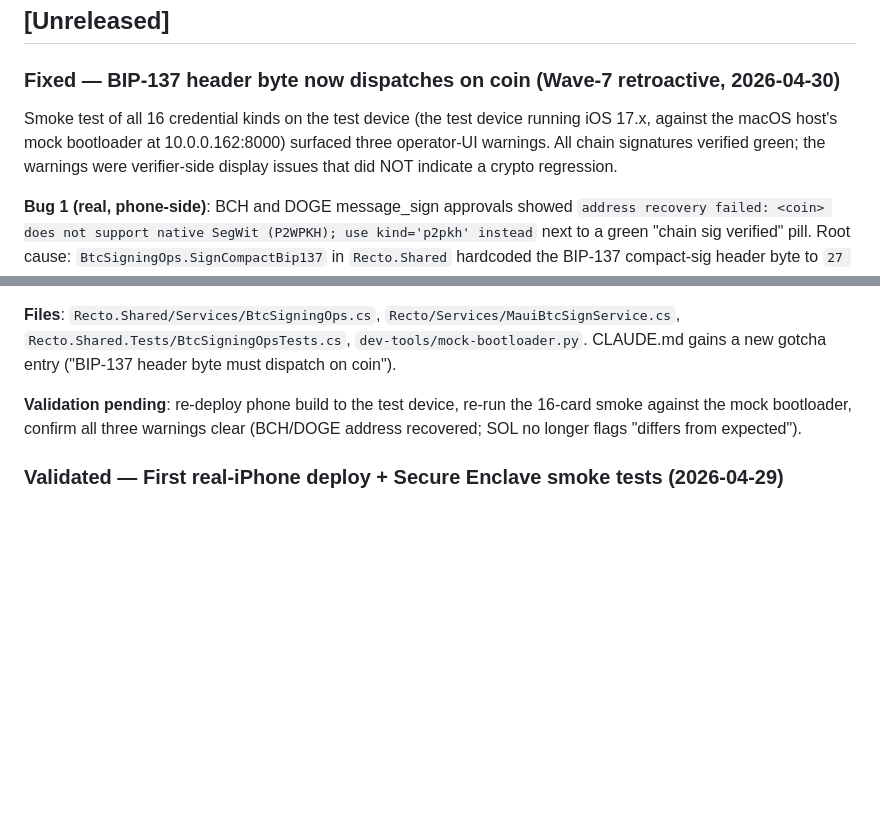
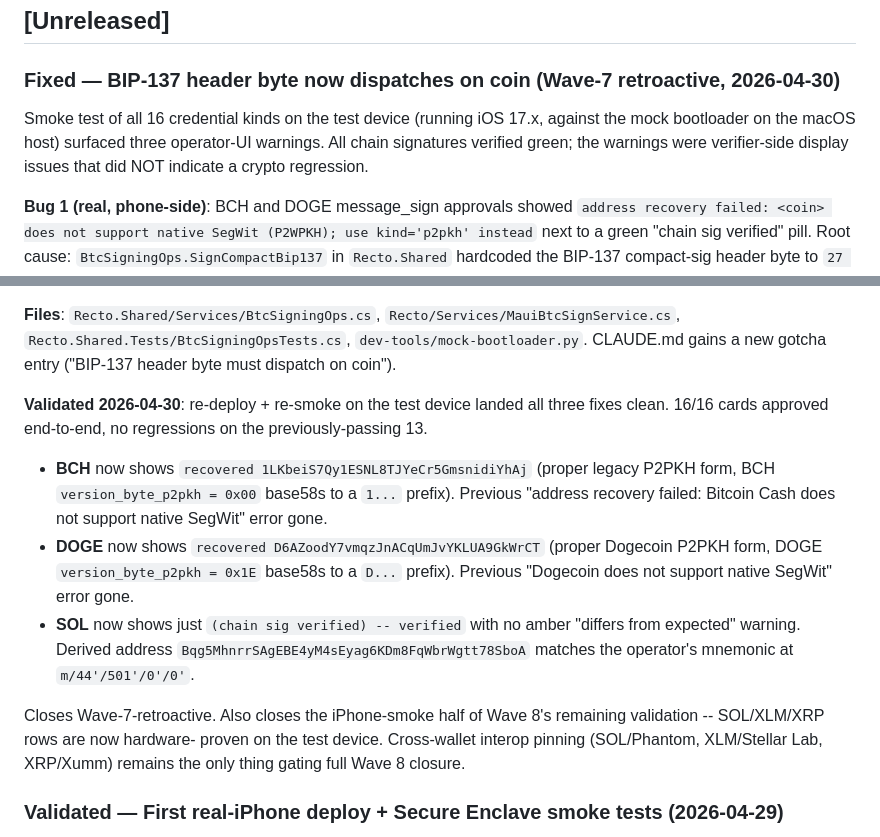
Before and after one commit to darwincommits/Recto, a Markdown page: CHANGELOG.md, 2 parts joined by grey strips. Rendered like a GitHub page; blank space fills up the shorter version.

Commit message:
﻿docs: bank iPhone smoke validation of BIP-137 header-byte fix (2026-04-30)
Same-session follow-up to commit 2a7e862 (Wave-7 retroactive fix).
After re-deploying the phone build to the test device and re-running
the 16-card smoke against the mock bootloader, all three target
warnings cleared and no regressions on the previously-passing 13.

CHANGELOG.md:
  - Flip the [Unreleased] BIP-137 entry's "Validation pending" block
    to "Validated 2026-04-30" with the three confirmed addresses
    pinned inline as post-fix evidence:
      BCH:  recovered 1LKbeiS7Qy1ESNL8TJYeCr5GmsnidiYhAj
            (legacy P2PKH, version_byte_p2pkh = 0x00 -> '1...' prefix)
      DOGE: recovered D6AZoodY7vmqzJnACqUmJvYKLUA9GkWrCT
            (DOGE P2PKH, version_byte_p2pkh = 0x1E -> 'D...' prefix)
      SOL:  Bqg5MhnrrSAgEBE4yM4sEyag6KDm8FqWbrWgtt78SboA
            (no amber 'differs from expected' warning anymore)
  - Sanitize: drop the LAN IP that leaked into the original entry's
    parenthetical; replace 'the test device (the test device running
    iOS 17.x, against the macOS host's mock bootloader at
    10.0.0.162:8000)' with 'the test device (running iOS 17.x,
    against the mock bootloader on the macOS host)'. Public-tree
    hygiene per CLAUDE.md hard rule #8.

CLAUDE.md:
  - Active-sprint header: 'iPhone smoke + cross-wallet interop next'
    -> 'iPhone smoke VALIDATED 2026-04-30; cross-wallet interop
    next'.
  - Wave 8 part 2 'Coverage now' block: drop 'iPhone smoke tests
    follow' from the gating list; cross-wallet interop pinning
    (SOL/Phantom, XLM/Stellar Lab, XRP/Xumm) is now the only
    remaining item before Wave 8 fully closes.

This commit closes Wave-7-retroactive AND closes the iPhone-smoke
half of Wave 8's remaining validation. Coverage stands at 19/21
target coins (90.5%), all hardware-proven on the test device.

Pure-docs commit; no behavior change.

```diff
--- a/CHANGELOG.md
+++ b/CHANGELOG.md
@@ -9,10 +9,10 @@ and Recto adheres to [Semantic Versioning](https://semver.org/spec/v2.0.0.html).
 
 ### Fixed — BIP-137 header byte now dispatches on coin (Wave-7 retroactive, 2026-04-30)
 
-Smoke test of all 16 credential kinds on the test device (the test device
-running iOS 17.x, against the macOS host's mock bootloader at 10.0.0.162:8000)
-surfaced three operator-UI warnings. All chain signatures verified
-green; the warnings were verifier-side display issues that did NOT
+Smoke test of all 16 credential kinds on the test device (running
+iOS 17.x, against the mock bootloader on the macOS host) surfaced
+three operator-UI warnings. All chain signatures verified green;
+the warnings were verifier-side display issues that did NOT
 indicate a crypto regression.
 
 **Bug 1 (real, phone-side)**: BCH and DOGE message_sign approvals
@@ -69,10 +69,28 @@ keeps its original assertion (BTC default).
 `dev-tools/mock-bootloader.py`. CLAUDE.md gains a new gotcha entry
 ("BIP-137 header byte must dispatch on coin").
 
-**Validation pending**: re-deploy phone build to the test device, re-run
-the 16-card smoke against the mock bootloader, confirm all three
-warnings clear (BCH/DOGE address recovered; SOL no longer flags
-"differs from expected").
+**Validated 2026-04-30**: re-deploy + re-smoke on the test device
+landed all three fixes clean. 16/16 cards approved end-to-end, no
+regressions on the previously-passing 13.
+
+- **BCH** now shows `recovered 1LKbeiS7Qy1ESNL8TJYeCr5GmsnidiYhAj`
+  (proper legacy P2PKH form, BCH `version_byte_p2pkh = 0x00` base58s
+  to a `1...` prefix). Previous "address recovery failed: Bitcoin
+  Cash does not support native SegWit" error gone.
+- **DOGE** now shows `recovered D6AZoodY7vmqzJnACqUmJvYKLUA9GkWrCT`
+  (proper Dogecoin P2PKH form, DOGE `version_byte_p2pkh = 0x1E`
+  base58s to a `D...` prefix). Previous "Dogecoin does not support
+  native SegWit" error gone.
+- **SOL** now shows just `(chain sig verified) -- verified` with
+  no amber "differs from expected" warning. Derived address
+  `Bqg5MhnrrSAgEBE4yM4sEyag6KDm8FqWbrWgtt78SboA` matches the
+  operator's mnemonic at `m/44'/501'/0'/0'`.
+
+Closes Wave-7-retroactive. Also closes the iPhone-smoke half of
+Wave 8's remaining validation -- SOL/XLM/XRP rows are now hardware-
+proven on the test device. Cross-wallet interop pinning
+(SOL/Phantom, XLM/Stellar Lab, XRP/Xumm) remains the only thing
+gating full Wave 8 closure.
 
 ### Validated — First real-iPhone deploy + Secure Enclave smoke tests (2026-04-29)
 
```
Also changed, not shown: CLAUDE.md (+7 -5 lines).
